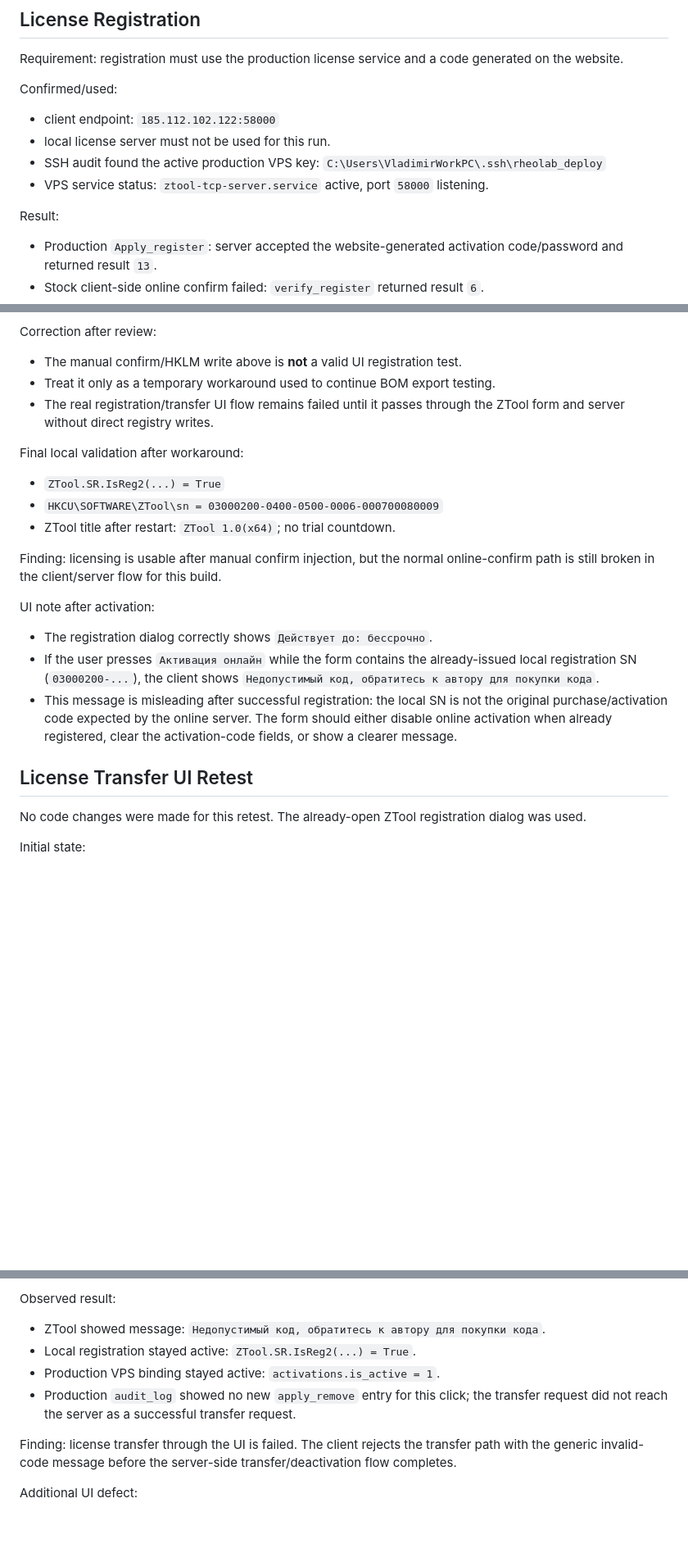
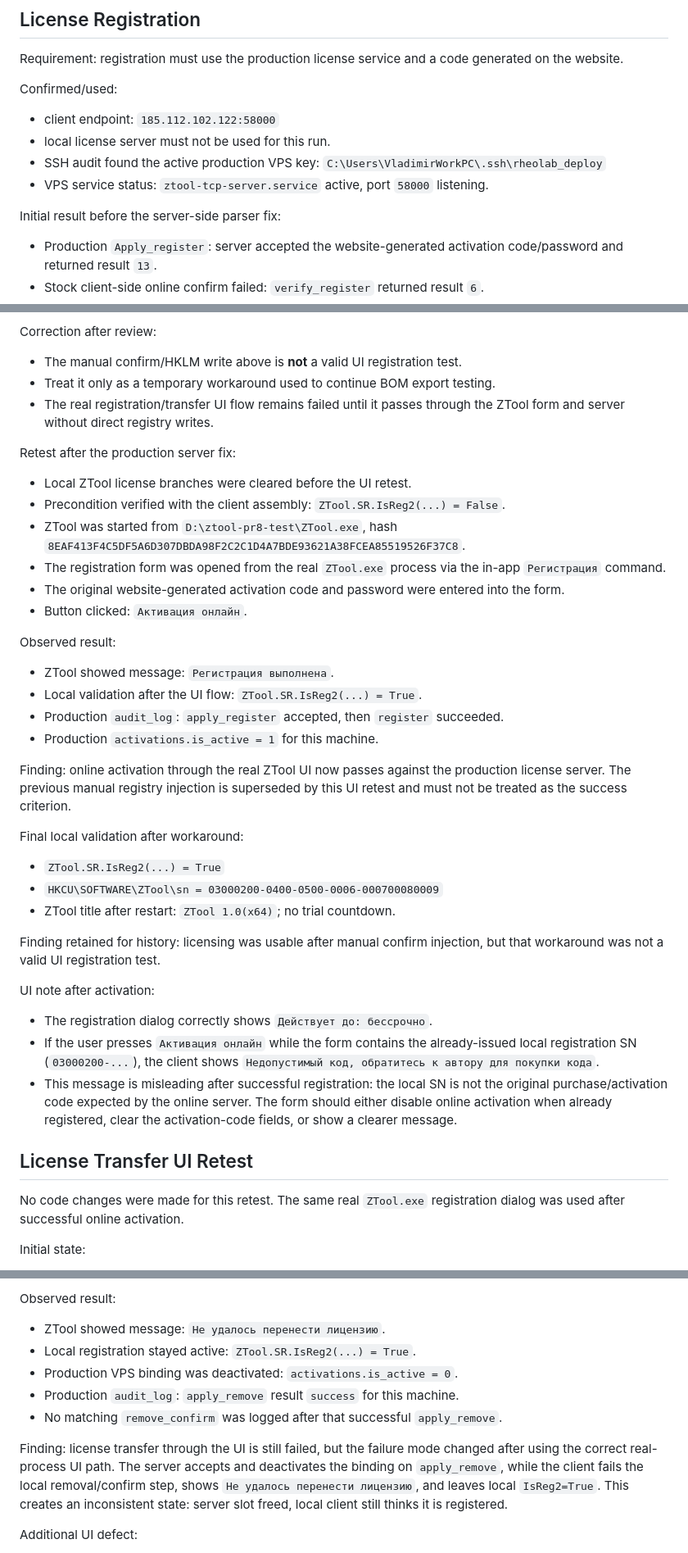
Before and after one commit to lunin02118-ops/ztool, a Markdown page: manual-test-reports/20260612-pr8-bom-registration/LIVE_TEST_REPORT.md, 3 parts joined by grey strips. Shown at 82% size. Rendered like a GitHub page; blank space fills up the shorter version.

Commit message:
test: retest license UI flow after server fix

```diff
--- a/manual-test-reports/20260612-pr8-bom-registration/LIVE_TEST_REPORT.md
+++ b/manual-test-reports/20260612-pr8-bom-registration/LIVE_TEST_REPORT.md
@@ -53,7 +53,7 @@ Confirmed/used:
 - SSH audit found the active production VPS key: `C:\Users\VladimirWorkPC\.ssh\rheolab_deploy`
 - VPS service status: `ztool-tcp-server.service` active, port `58000` listening.
 
-Result:
+Initial result before the server-side parser fix:
 
 - Production `Apply_register`: server accepted the website-generated activation code/password and returned result `13`.
 - Stock client-side online confirm failed: `verify_register` returned result `6`.
@@ -68,13 +68,31 @@ Correction after review:
 - Treat it only as a temporary workaround used to continue BOM export testing.
 - The real registration/transfer UI flow remains failed until it passes through the ZTool form and server without direct registry writes.
 
+Retest after the production server fix:
+
+- Local ZTool license branches were cleared before the UI retest.
+- Precondition verified with the client assembly: `ZTool.SR.IsReg2(...) = False`.
+- ZTool was started from `D:\ztool-pr8-test\ZTool.exe`, hash `8EAF413F4C5DF5A6D307DBDA98F2C2C1D4A7BDE93621A38FCEA85519526F37C8`.
+- The registration form was opened from the real `ZTool.exe` process via the in-app `Регистрация` command.
+- The original website-generated activation code and password were entered into the form.
+- Button clicked: `Активация онлайн`.
+
+Observed result:
+
+- ZTool showed message: `Регистрация выполнена`.
+- Local validation after the UI flow: `ZTool.SR.IsReg2(...) = True`.
+- Production `audit_log`: `apply_register` accepted, then `register` succeeded.
+- Production `activations.is_active = 1` for this machine.
+
+Finding: online activation through the real ZTool UI now passes against the production license server. The previous manual registry injection is superseded by this UI retest and must not be treated as the success criterion.
+
 Final local validation after workaround:
 
 - `ZTool.SR.IsReg2(...) = True`
 - `HKCU\SOFTWARE\ZTool\sn = 03000200-0400-0500-0006-000700080009`
 - ZTool title after restart: `ZTool 1.0(x64)`; no trial countdown.
 
-Finding: licensing is usable after manual confirm injection, but the normal online-confirm path is still broken in the client/server flow for this build.
+Finding retained for history: licensing was usable after manual confirm injection, but that workaround was not a valid UI registration test.
 
 UI note after activation:
 
@@ -84,7 +102,7 @@ UI note after activation:
 
 ## License Transfer UI Retest
 
-No code changes were made for this retest. The already-open ZTool registration dialog was used.
+No code changes were made for this retest. The same real `ZTool.exe` registration dialog was used after successful online activation.
 
 Initial state:
 
@@ -101,12 +119,13 @@ UI input:
 
 Observed result:
 
-- ZTool showed message: `Недопустимый код, обратитесь к автору для покупки кода`.
+- ZTool showed message: `Не удалось перенести лицензию`.
 - Local registration stayed active: `ZTool.SR.IsReg2(...) = True`.
-- Production VPS binding stayed active: `activations.is_active = 1`.
-- Production `audit_log` showed no new `apply_remove` entry for this click; the transfer request did not reach the server as a successful transfer request.
+- Production VPS binding was deactivated: `activations.is_active = 0`.
+- Production `audit_log`: `apply_remove` result `success` for this machine.
+- No matching `remove_confirm` was logged after that successful `apply_remove`.
 
-Finding: license transfer through the UI is failed. The client rejects the transfer path with the generic invalid-code message before the server-side transfer/deactivation flow completes.
+Finding: license transfer through the UI is still failed, but the failure mode changed after using the correct real-process UI path. The server accepts and deactivates the binding on `apply_remove`, while the client fails the local removal/confirm step, shows `Не удалось перенести лицензию`, and leaves local `IsReg2=True`. This creates an inconsistent state: server slot freed, local client still thinks it is registered.
 
 Additional UI defect:
 
```
